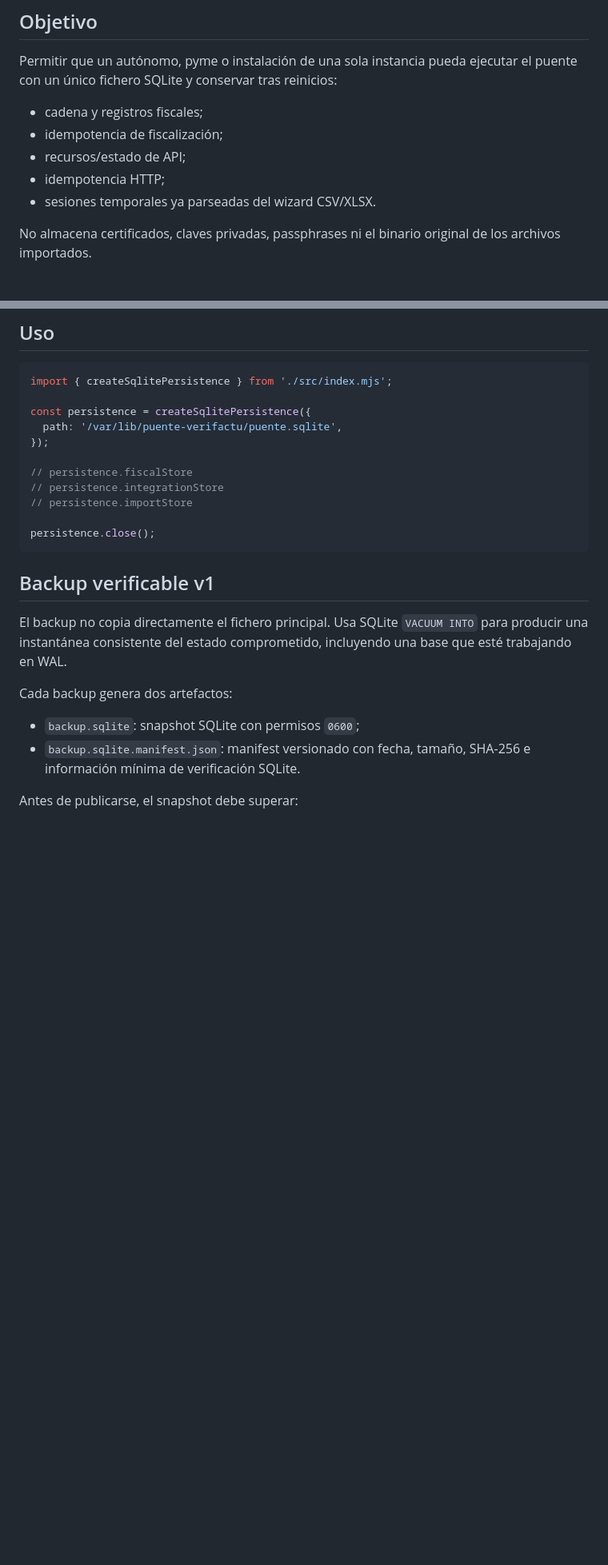
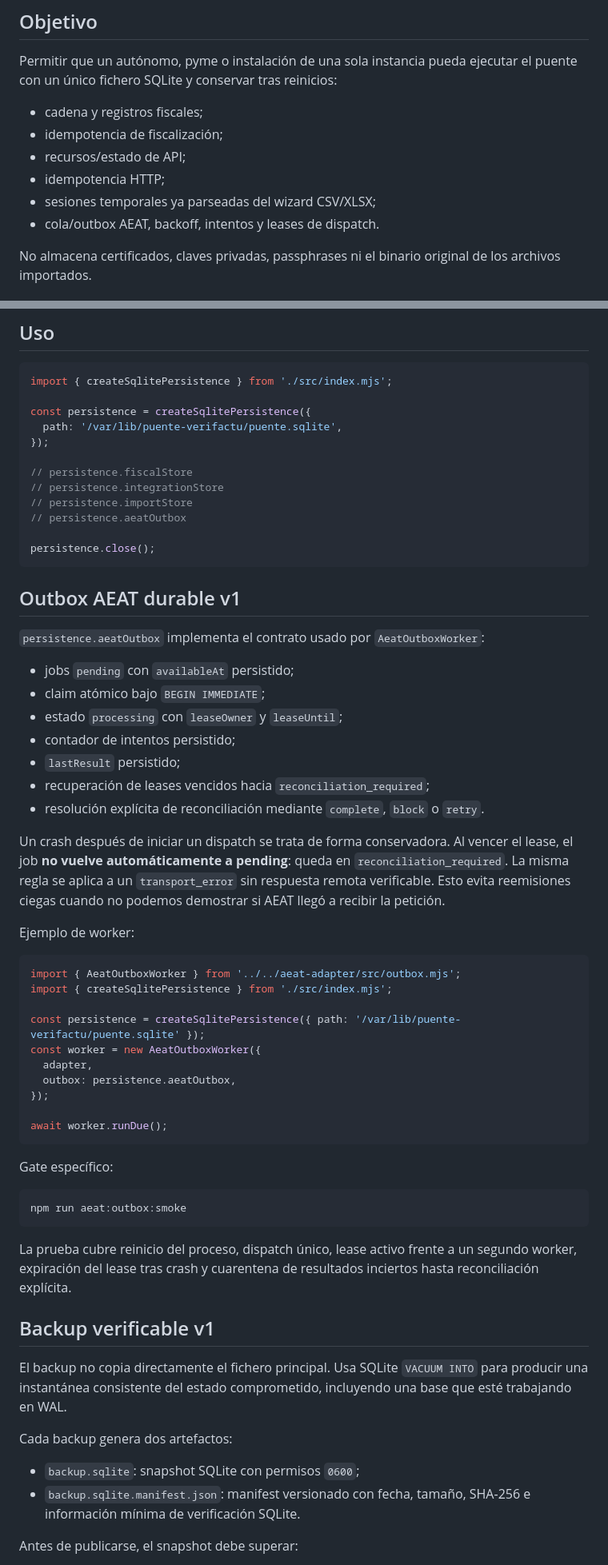
Before and after one commit to Emmakex/puente-verifactu, a Markdown page: packages/sqlite-store/README.md, 2 parts joined by grey strips. Shown at 80% size. GitHub-like rendering; blank space fills up the shorter version.

Commit message:
docs: describe SQLite durable AEAT outbox

````diff
--- a/packages/sqlite-store/README.md
+++ b/packages/sqlite-store/README.md
@@ -10,7 +10,8 @@ Permitir que un autónomo, pyme o instalación de una sola instancia pueda ejecu
 - idempotencia de fiscalización;
 - recursos/estado de API;
 - idempotencia HTTP;
-- sesiones temporales ya parseadas del wizard CSV/XLSX.
+- sesiones temporales ya parseadas del wizard CSV/XLSX;
+- cola/outbox AEAT, backoff, intentos y leases de dispatch.
 
 No almacena certificados, claves privadas, passphrases ni el binario original de los archivos importados.
 
@@ -45,9 +46,47 @@ const persistence = createSqlitePersistence({
 // persistence.fiscalStore
 // persistence.integrationStore
 // persistence.importStore
+// persistence.aeatOutbox
 
 persistence.close();
 ```
+
+## Outbox AEAT durable v1
+
+`persistence.aeatOutbox` implementa el contrato usado por `AeatOutboxWorker`:
+
+- jobs `pending` con `availableAt` persistido;
+- claim atómico bajo `BEGIN IMMEDIATE`;
+- estado `processing` con `leaseOwner` y `leaseUntil`;
+- contador de intentos persistido;
+- `lastResult` persistido;
+- recuperación de leases vencidos hacia `reconciliation_required`;
+- resolución explícita de reconciliación mediante `complete`, `block` o `retry`.
+
+Un crash después de iniciar un dispatch se trata de forma conservadora. Al vencer el lease, el job **no vuelve automáticamente a pending**: queda en `reconciliation_required`. La misma regla se aplica a un `transport_error` sin respuesta remota verificable. Esto evita reemisiones ciegas cuando no podemos demostrar si AEAT llegó a recibir la petición.
+
+Ejemplo de worker:
+
+```js
+import { AeatOutboxWorker } from '../../aeat-adapter/src/outbox.mjs';
+import { createSqlitePersistence } from './src/index.mjs';
+
+const persistence = createSqlitePersistence({ path: '/var/lib/puente-verifactu/puente.sqlite' });
+const worker = new AeatOutboxWorker({
+  adapter,
+  outbox: persistence.aeatOutbox,
+});
+
+await worker.runDue();
+```
+
+Gate específico:
+
+```bash
+npm run aeat:outbox:smoke
+```
+
+La prueba cubre reinicio del proceso, dispatch único, lease activo frente a un segundo worker, expiración del lease tras crash y cuarentena de resultados inciertos hasta reconciliación explícita.
 
 ## Backup verificable v1
 
````
Also changed, not shown: other parts of packages/sqlite-store/README.md (+1 -1 lines).
